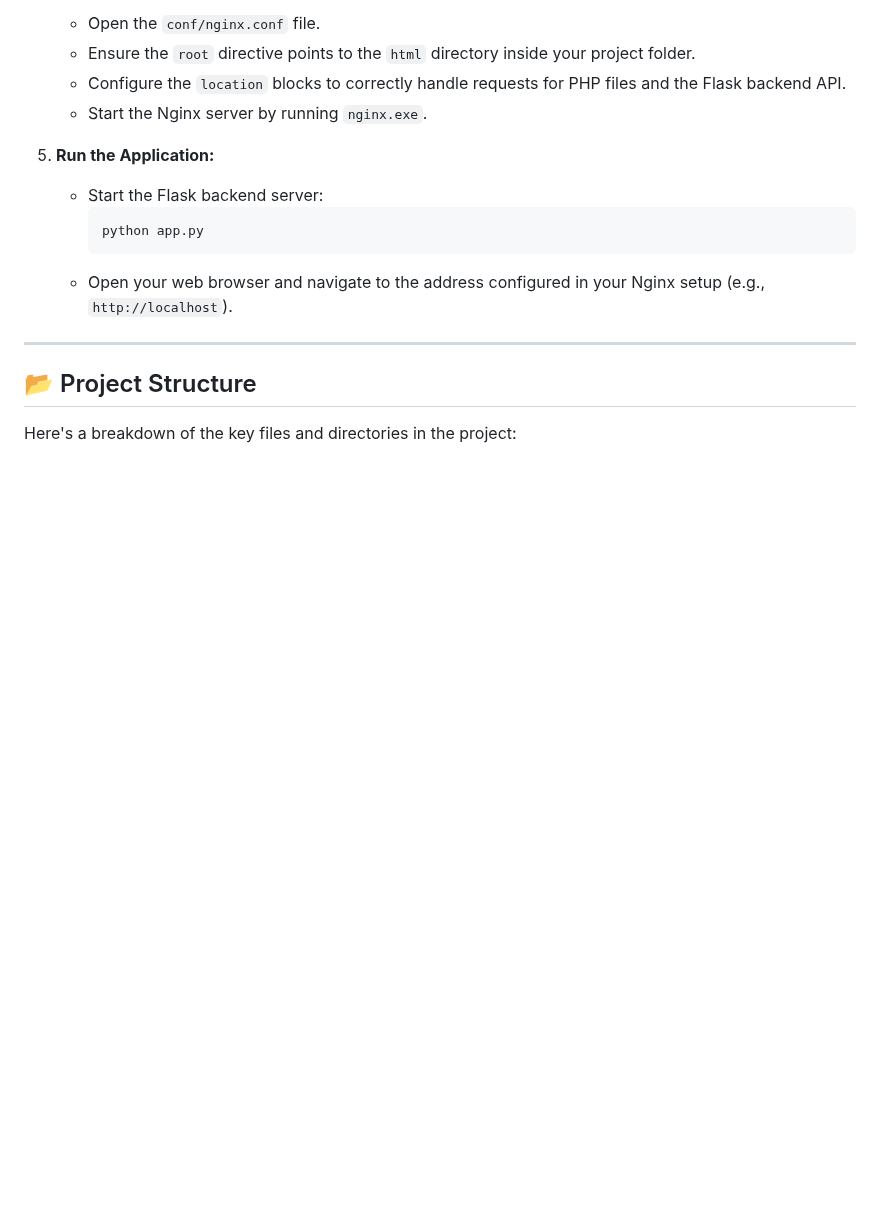
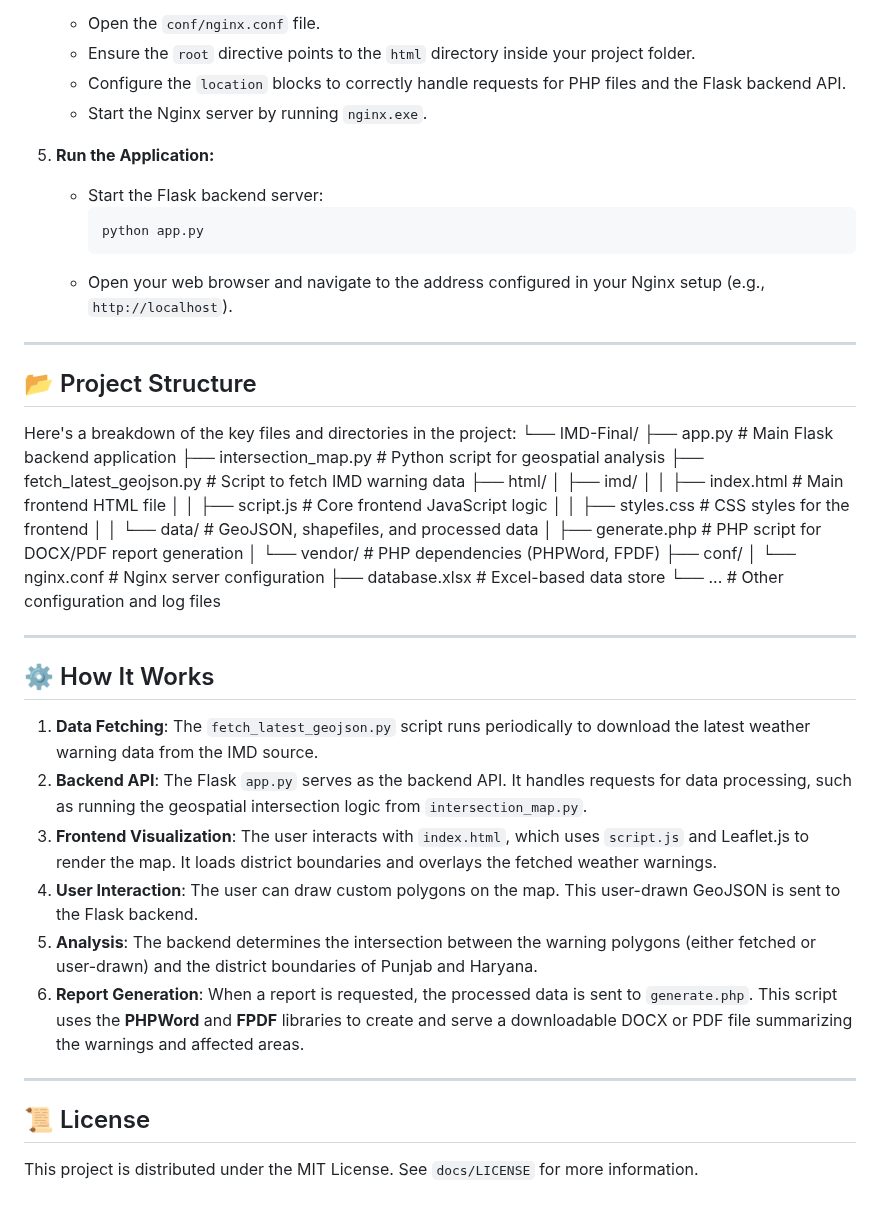
Before and after one commit to VeerVSR/IMD, a Markdown page: README.md, the part around the change. Rendered like a GitHub page; blank space fills up the shorter version.

```diff
--- a/README.md
+++ b/README.md
@@ -91,3 +91,36 @@ Follow these instructions to get a copy of the project up and running on your lo
 ## 📂 Project Structure
 
 Here's a breakdown of the key files and directories in the project:
+└── IMD-Final/
+├── app.py                      # Main Flask backend application
+├── intersection_map.py         # Python script for geospatial analysis
+├── fetch_latest_geojson.py     # Script to fetch IMD warning data
+├── html/
+│   ├── imd/
+│   │   ├── index.html          # Main frontend HTML file
+│   │   ├── script.js           # Core frontend JavaScript logic
+│   │   ├── styles.css          # CSS styles for the frontend
+│   │   └── data/               # GeoJSON, shapefiles, and processed data
+│   ├── generate.php            # PHP script for DOCX/PDF report generation
+│   └── vendor/                 # PHP dependencies (PHPWord, FPDF)
+├── conf/
+│   └── nginx.conf              # Nginx server configuration
+├── database.xlsx               # Excel-based data store
+└── ...                         # Other configuration and log files
+
+---
+
+## ⚙️ How It Works
+
+1.  **Data Fetching**: The `fetch_latest_geojson.py` script runs periodically to download the latest weather warning data from the IMD source.
+2.  **Backend API**: The Flask `app.py` serves as the backend API. It handles requests for data processing, such as running the geospatial intersection logic from `intersection_map.py`.
+3.  **Frontend Visualization**: The user interacts with `index.html`, which uses `script.js` and Leaflet.js to render the map. It loads district boundaries and overlays the fetched weather warnings.
+4.  **User Interaction**: The user can draw custom polygons on the map. This user-drawn GeoJSON is sent to the Flask backend.
+5.  **Analysis**: The backend determines the intersection between the warning polygons (either fetched or user-drawn) and the district boundaries of Punjab and Haryana.
+6.  **Report Generation**: When a report is requested, the processed data is sent to `generate.php`. This script uses the **PHPWord** and **FPDF** libraries to create and serve a downloadable DOCX or PDF file summarizing the warnings and affected areas.
+
+---
+
+## 📜 License
+
+This project is distributed under the MIT License. See `docs/LICENSE` for more information.
```
